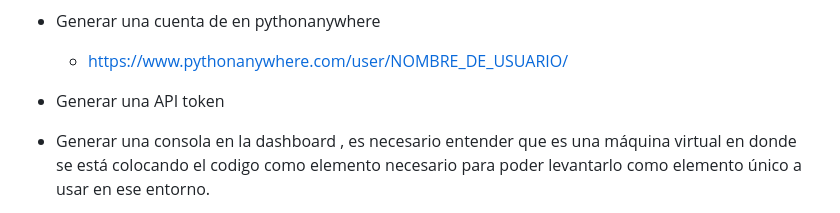
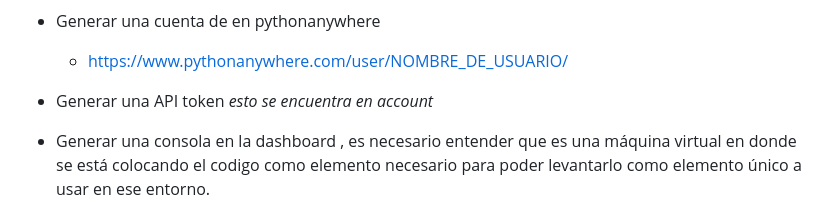
Before and after one commit to andru-oca/Django-Backend-Inicial, a Markdown page: django-tercera-parte-deploy/deploy-pasos-pythonanywhere.md, the part around the change. Drawn GitHub-style.

```diff
--- a/django-tercera-parte-deploy/deploy-pasos-pythonanywhere.md
+++ b/django-tercera-parte-deploy/deploy-pasos-pythonanywhere.md
@@ -10,7 +10,7 @@ NOMBRE_DE_USUARIO = <nombre_usuario_de_pythonwhere>
 - Generar una cuenta de en pythonanywhere
     - https://www.pythonanywhere.com/user/NOMBRE_DE_USUARIO/
 
-- Generar una API token
+- Generar una API token _esto se encuentra en account_
 
 - Generar una consola en la dashboard , es necesario entender que es una máquina virtual en donde se está colocando el codigo como elemento necesario para poder levantarlo como elemento único a usar en ese entorno.
     - New Console >> Bash\
```
